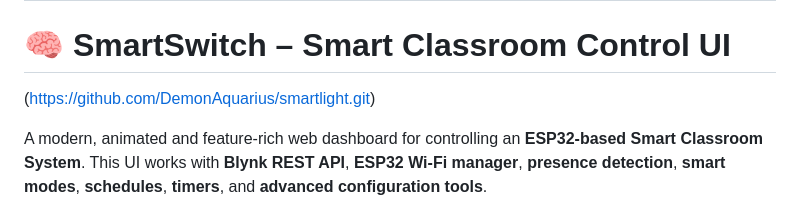
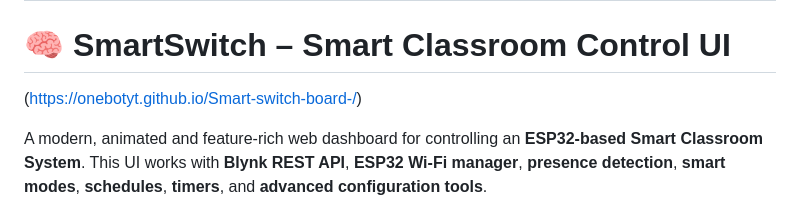
Before and after one commit to onebotyt/Smart-switch-board-, a Markdown page: README.md, the part around the change. Drawn GitHub-style.

Commit message:
Update project link in README.md

```diff
--- a/README.md
+++ b/README.md
@@ -4,7 +4,7 @@ You can **copy–paste directly into your GitHub README.md** and edit the repo l
 ---
 
 # 🧠 SmartSwitch – Smart Classroom Control UI
-(https://github.com/DemonAquarius/smartlight.git)
+(https://onebotyt.github.io/Smart-switch-board-/)
 
 A modern, animated and feature-rich web dashboard for controlling an **ESP32-based Smart Classroom System**.
 This UI works with **Blynk REST API**, **ESP32 Wi-Fi manager**, **presence detection**, **smart modes**, **schedules**, **timers**, and **advanced configuration tools**.
```
